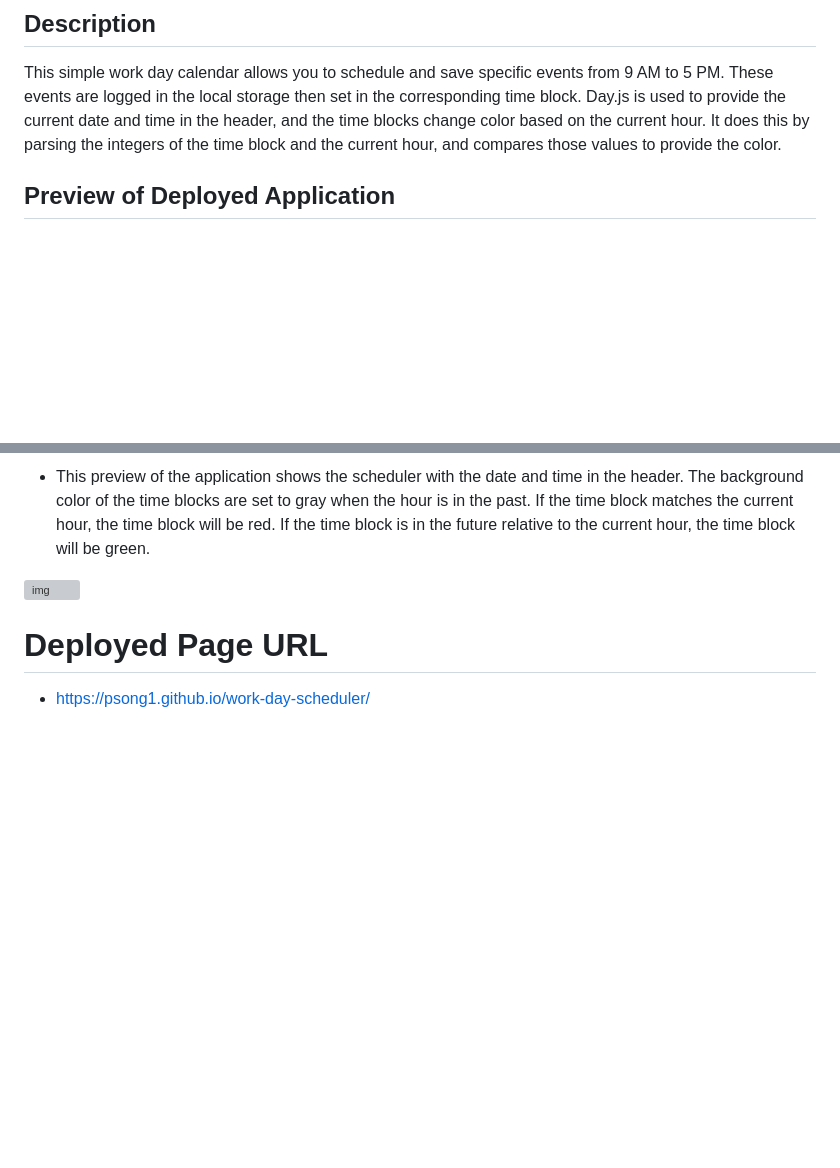
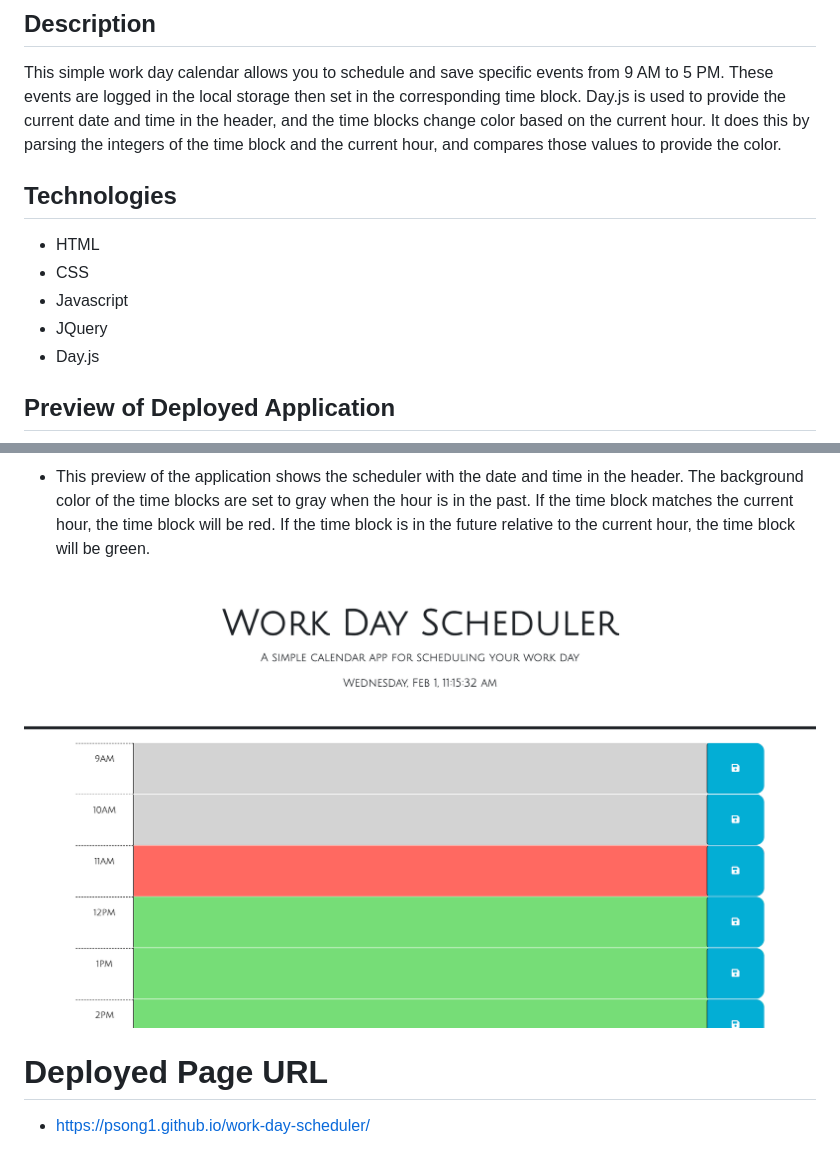
Before and after one commit to psong1/work-day-scheduler, a Markdown page: README.md, 2 parts joined by grey strips. Rendered like a GitHub page; pictures changed too: Assets/images/scheduler-current-future.png (added); blank space fills up the shorter version; grey boxes are pictures that could not be loaded.

Commit message:
finished README

```diff
--- a/README.md
+++ b/README.md
@@ -3,6 +3,14 @@
 ## Description
 
 This simple work day calendar allows you to schedule and save specific events from 9 AM to 5 PM. These events are logged in the local storage then set in the corresponding time block. Day.js is used to provide the current date and time in the header, and the time blocks change color based on the current hour. It does this by parsing the integers of the time block and the current hour, and compares those values to provide the color.
+
+## Technologies
+
+* HTML
+* CSS
+* Javascript
+* JQuery
+* Day.js
 
 ## Preview of Deployed Application
 
@@ -10,7 +18,7 @@ This simple work day calendar allows you to schedule and save specific events fr
 
 * This preview of the application shows the scheduler with the date and time in the header. The background color of the time blocks are set to gray when the hour is in the past. If the time block matches the current hour, the time block will be red. If the time block is in the future relative to the current hour, the time block will be green.
 
-![img]()
+![img](./Assets/images/scheduler-current-future.png)
 
 # Deployed Page URL
 
```
Also changed, not shown: 2 other files.
